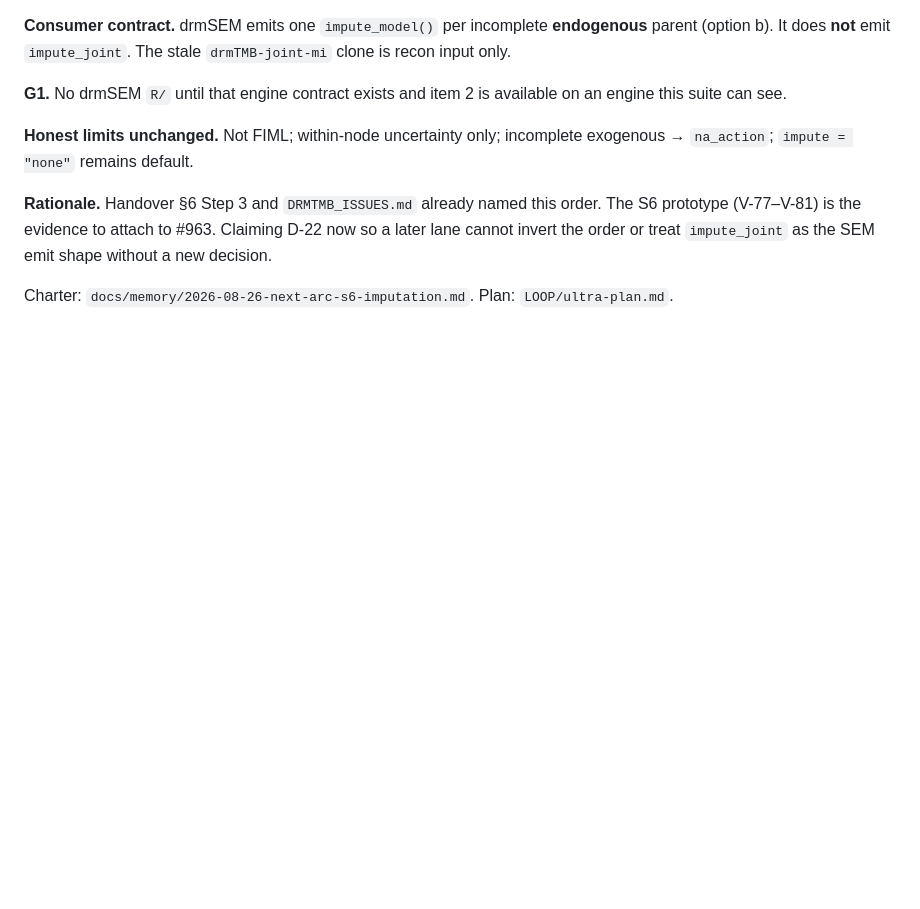
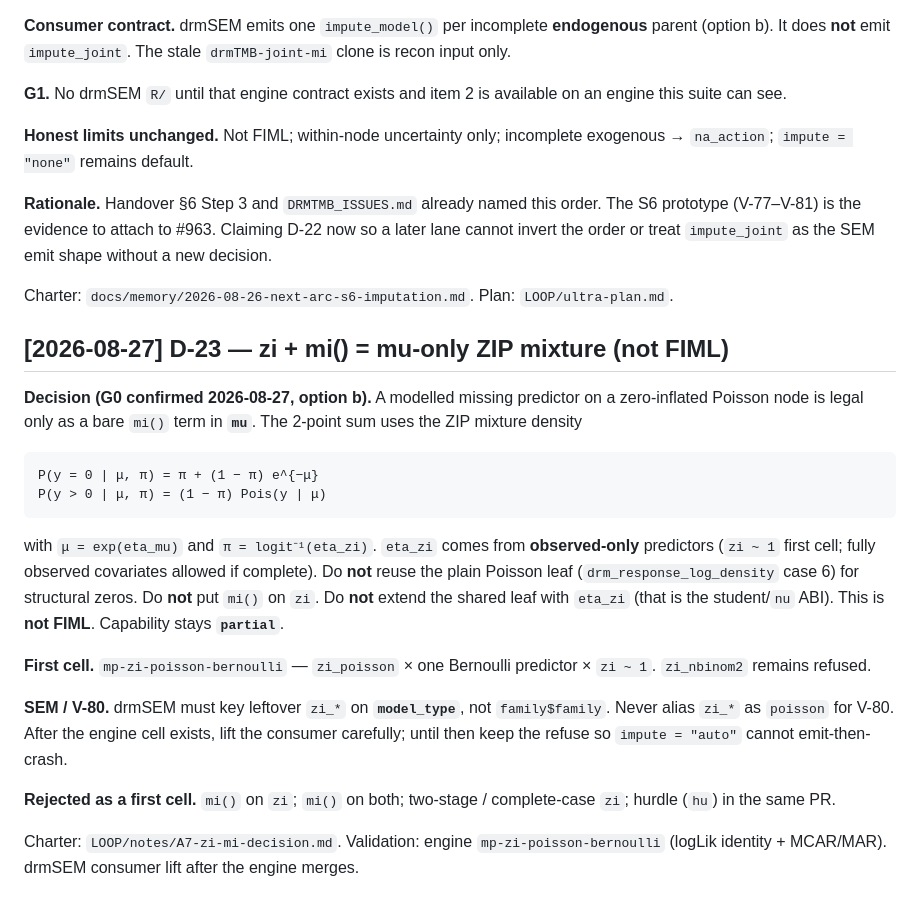
Before and after one commit to itchyshin/drmSEM, a Markdown page: docs/memory/DECISIONS.md, the part around the change. Drawn GitHub-style; blank space fills up the shorter version.

````diff
--- a/docs/memory/DECISIONS.md
+++ b/docs/memory/DECISIONS.md
@@ -494,3 +494,37 @@ treat `impute_joint` as the SEM emit shape without a new decision.
 
 Charter: `docs/memory/2026-08-26-next-arc-s6-imputation.md`.
 Plan: `LOOP/ultra-plan.md`.
+
+## [2026-08-27] D-23 — zi + mi() = mu-only ZIP mixture (not FIML)
+
+**Decision (G0 confirmed 2026-08-27, option b).** A modelled missing
+predictor on a zero-inflated Poisson node is legal only as a bare
+`mi()` term in **`mu`**. The 2-point sum uses the ZIP mixture density
+
+```
+P(y = 0 | μ, π) = π + (1 − π) e^{−μ}
+P(y > 0 | μ, π) = (1 − π) Pois(y | μ)
+```
+
+with `μ = exp(eta_mu)` and `π = logit⁻¹(eta_zi)`. `eta_zi` comes from
+**observed-only** predictors (`zi ~ 1` first cell; fully observed
+covariates allowed if complete). Do **not** reuse the plain Poisson
+leaf (`drm_response_log_density` case 6) for structural zeros. Do
+**not** put `mi()` on `zi`. Do **not** extend the shared leaf with
+`eta_zi` (that is the student/`nu` ABI). This is **not FIML**.
+Capability stays **`partial`**.
+
+**First cell.** `mp-zi-poisson-bernoulli` — `zi_poisson` × one
+Bernoulli predictor × `zi ~ 1`. `zi_nbinom2` remains refused.
+
+**SEM / V-80.** drmSEM must key leftover `zi_*` on **`model_type`**,
+not `family$family`. Never alias `zi_*` as `poisson` for V-80. After
+the engine cell exists, lift the consumer carefully; until then keep
+the refuse so `impute = "auto"` cannot emit-then-crash.
+
+**Rejected as a first cell.** `mi()` on `zi`; `mi()` on both; two-stage
+/ complete-case `zi`; hurdle (`hu`) in the same PR.
+
+Charter: `LOOP/notes/A7-zi-mi-decision.md`.
+Validation: engine `mp-zi-poisson-bernoulli` (logLik identity +
+MCAR/MAR). drmSEM consumer lift after the engine merges.
````
Also changed, not shown: LOOP/notes/A7-zi-mi-decision.md (added, +373 -0 lines), docs/memory/AGENT_LOG.md (+18 -0 lines).
